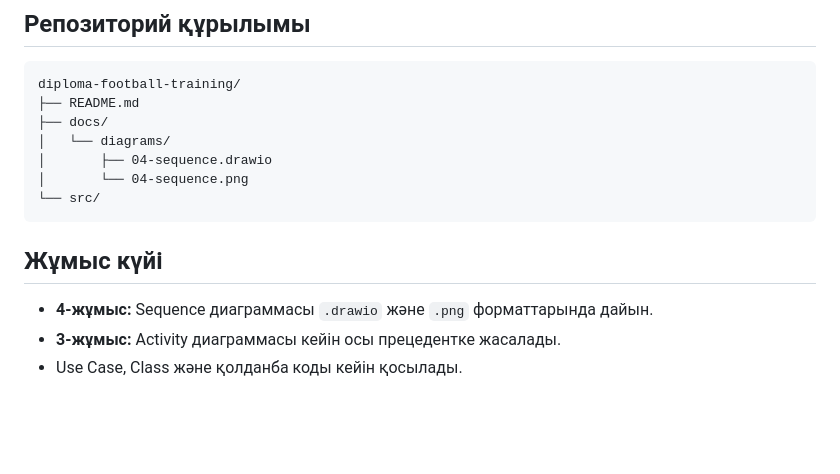
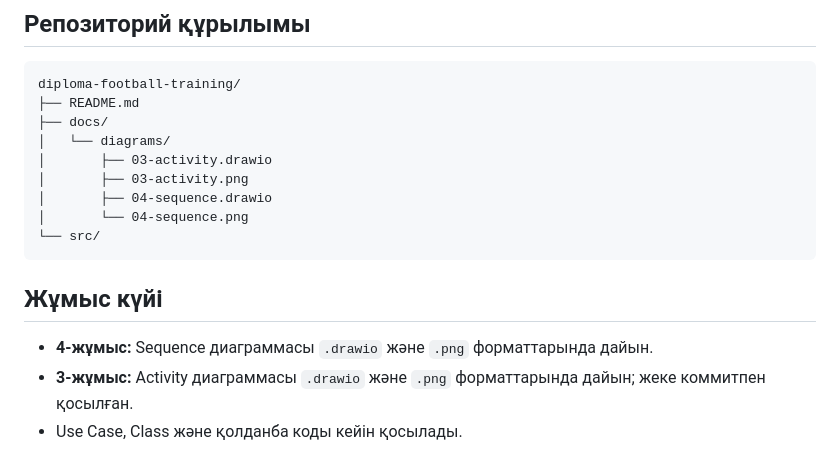
Before and after one commit to ShomaNey/diploma-football-training, a Markdown page: README.md, the part around one of its changes. GitHub-like rendering; blank space fills up the shorter version.

```diff
--- a/README.md
+++ b/README.md
@@ -94,6 +111,8 @@ diploma-football-training/
 ├── README.md
 ├── docs/
 │   └── diagrams/
+│       ├── 03-activity.drawio
+│       ├── 03-activity.png
 │       ├── 04-sequence.drawio
 │       └── 04-sequence.png
 └── src/
@@ -102,5 +121,5 @@ diploma-football-training/
 ## Жұмыс күйі
 
 - **4-жұмыс:** Sequence диаграммасы `.drawio` және `.png` форматтарында дайын.
-- **3-жұмыс:** Activity диаграммасы кейін осы прецедентке жасалады.
+- **3-жұмыс:** Activity диаграммасы `.drawio` және `.png` форматтарында дайын; жеке коммитпен қосылған.
 - Use Case, Class және қолданба коды кейін қосылады.
```
Also changed, not shown: other parts of README.md (+18 -1 lines), docs/diagrams/03-activity.png (added), 1 other file.
